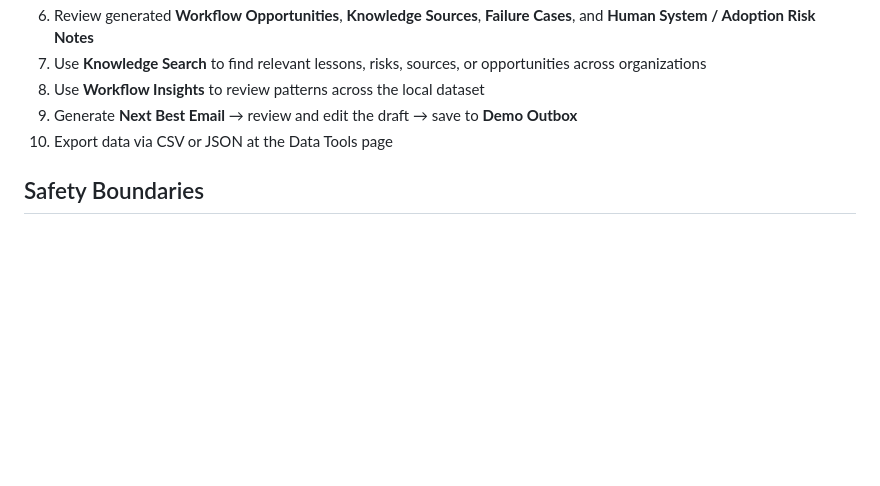
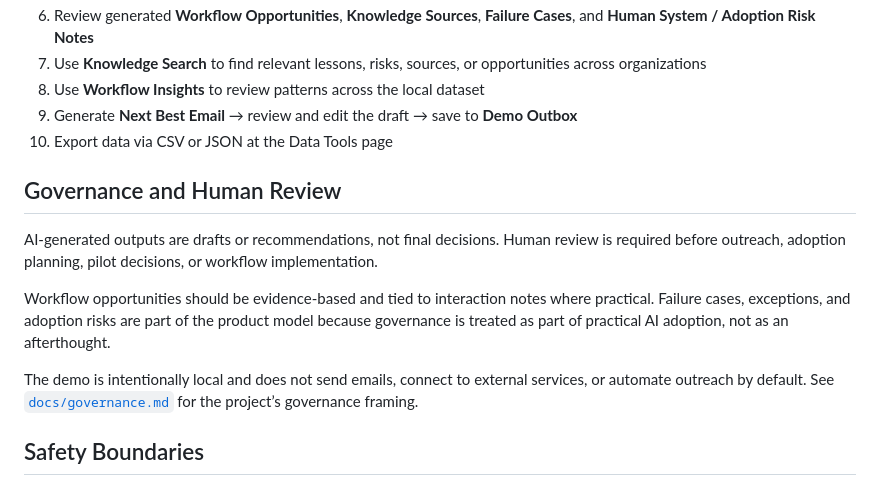
Before and after one commit to nmatsui7/outreach_intelligence_platform, a Markdown page: README.md, the part around the change. Drawn GitHub-style; blank space fills up the shorter version.

Commit message:
added governance related info

```diff
--- a/README.md
+++ b/README.md
@@ -343,6 +343,14 @@ This reinforces the project’s focus on experienced staff, fast iteration, inte
 8. Use **Workflow Insights** to review patterns across the local dataset
 9. Generate **Next Best Email** → review and edit the draft → save to **Demo Outbox**
 10. Export data via CSV or JSON at the Data Tools page
+
+## Governance and Human Review
+
+AI-generated outputs are drafts or recommendations, not final decisions. Human review is required before outreach, adoption planning, pilot decisions, or workflow implementation.
+
+Workflow opportunities should be evidence-based and tied to interaction notes where practical. Failure cases, exceptions, and adoption risks are part of the product model because governance is treated as part of practical AI adoption, not as an afterthought.
+
+The demo is intentionally local and does not send emails, connect to external services, or automate outreach by default. See [`docs/governance.md`](docs/governance.md) for the project’s governance framing.
 
 ## Safety Boundaries
 
```
Also changed, not shown: docs/governance.md (added, +67 -0 lines).
